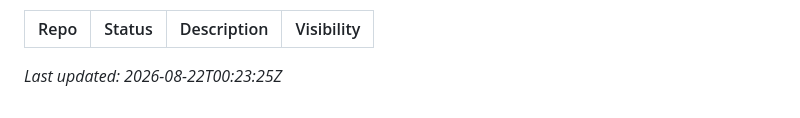
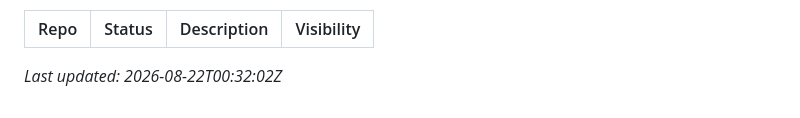
Before and after one commit to jaredpsloan/jaredpsloan, a Markdown page: README.md, the part around the change. Rendered like a GitHub page.

Commit message:
Update repo index

```diff
--- a/README.md
+++ b/README.md
@@ -60,5 +60,5 @@ Without this secret, the scheduled workflow runs but the listing step will fail
 | Repo | Status | Description | Visibility |
 | --- | --- | --- | --- |
 
-_Last updated: 2026-08-22T00:23:25Z_
+_Last updated: 2026-08-22T00:32:02Z_
 <!-- REPO-INDEX:END -->
```
